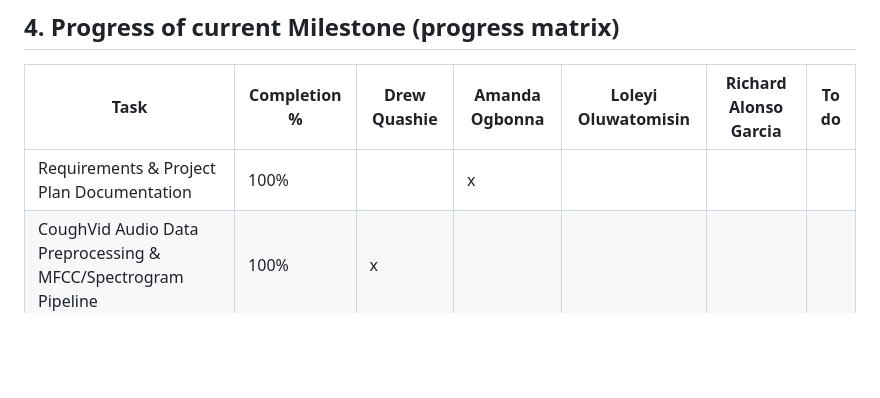
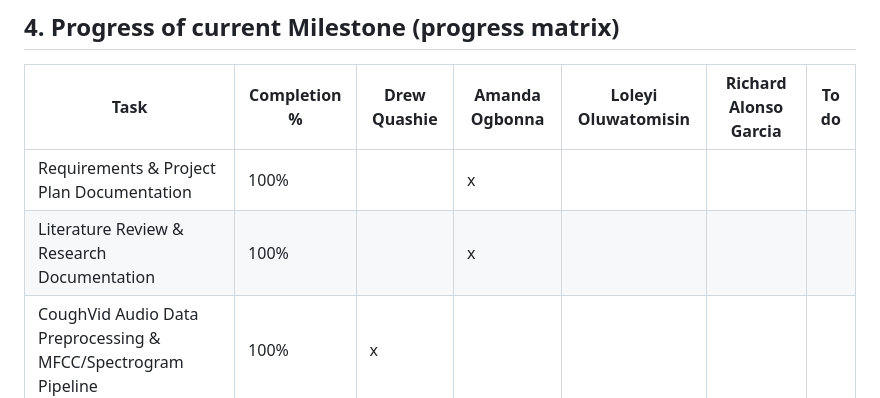
Before and after one commit to loafthecomputerphile/Senior_Design, a Markdown page: milestone1_evaluation.md, the part around the change. Rendered like a GitHub page; blank space fills up the shorter version.

Commit message:
Add Literature Review & Research Documentation entry

```diff
--- a/milestone1_evaluation.md
+++ b/milestone1_evaluation.md
@@ -33,6 +33,7 @@ Dr. Zahra Nematzadeh (znematzadeh@fit.edu) — Faculty Advisor, Florida Tech
 | Task | Completion % | Drew Quashie | Amanda Ogbonna | Loleyi Oluwatomisin | Richard Alonso Garcia | To do |
 | --- | --- | --- | --- | --- | --- | --- |
 | Requirements & Project Plan Documentation | 100% |  | x |  |  |  |
+| Literature Review & Research Documentation | 100% |  | x |  |  |  |
 | CoughVid Audio Data Preprocessing & MFCC/Spectrogram Pipeline | 100% | x |  |  |  |  |
 | Audio Augmentation Pipeline (Noise, Pitch & Time Shifts) | 100% | x |  |  |  |  |
 | Baseline PyTorch CNN Architecture Development | 100% |  |  | x |  |  |
```
